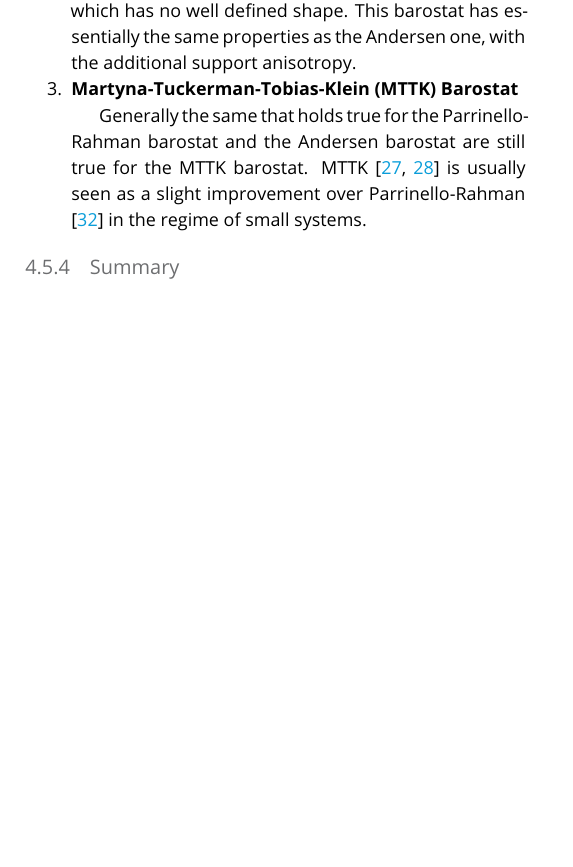
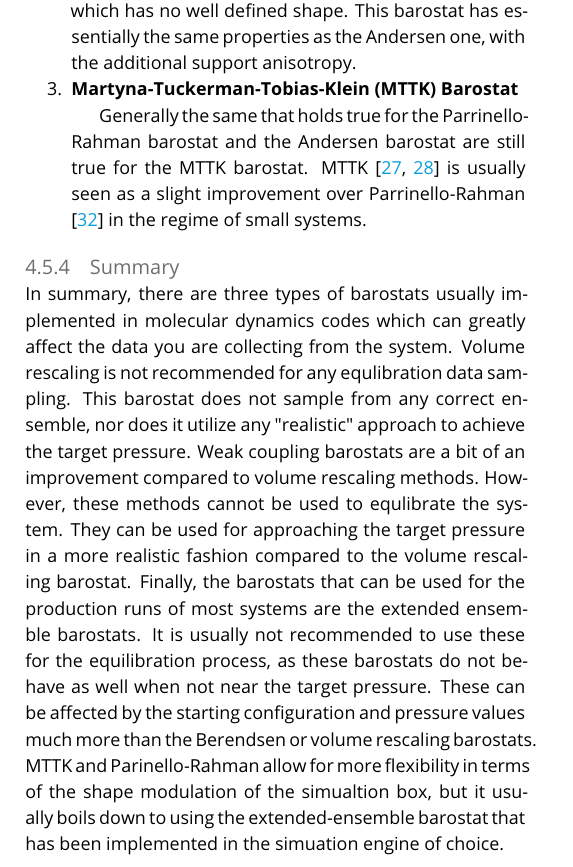
Before and after one commit to MobleyLab/basic_simulation_training, a LaTeX document (paper/basic_training.tex): part of one column of page 14 of 17, cut so that both start at the same text, the shorter picture padded with empty space. Compiled offline with pdfLaTeX.

Commit message:
pdf and summary

```diff
--- a/paper/basic_training.tex
+++ b/paper/basic_training.tex
@@ -875,6 +875,26 @@ regime of small systems.
 
 \subsubsection{Summary}
 
+In summary, there are three types of barostats usually implemented in
+molecular dynamics codes which can greatly affect the data you are
+collecting from the system. Volume rescaling is not recommended
+for any equlibration data sampling. This barostat does not sample from
+any correct ensemble, nor does it utilize any "realistic" approach to
+achieve the target pressure. Weak coupling barostats are a bit of an
+improvement compared to volume rescaling methods. However, these methods
+cannot be used to equlibrate the system. They can be used for
+approaching the target pressure in a more realistic fashion compared to
+the volume rescaling barostat. Finally, the barostats that can be used
+for the production runs of most systems are the extended ensemble
+barostats. It is usually not recommended to use these for the
+equilibration process, as these barostats do not behave as well when
+not near the target pressure. These can be affected by the starting
+configuration and pressure values much more than the Berendsen or
+volume rescaling barostats. MTTK and Parinello-Rahman allow for more
+flexibility in terms of the shape modulation of the simualtion box,
+but it usually boils down to using the extended-ensemble barostat
+that has been implemented in the simuation engine of choice.
+
 \subsection{Integrators}
 \label{sec:integrators}
 \begin{itemize}
```
Also changed, not shown: paper/basic_training.pdf.
